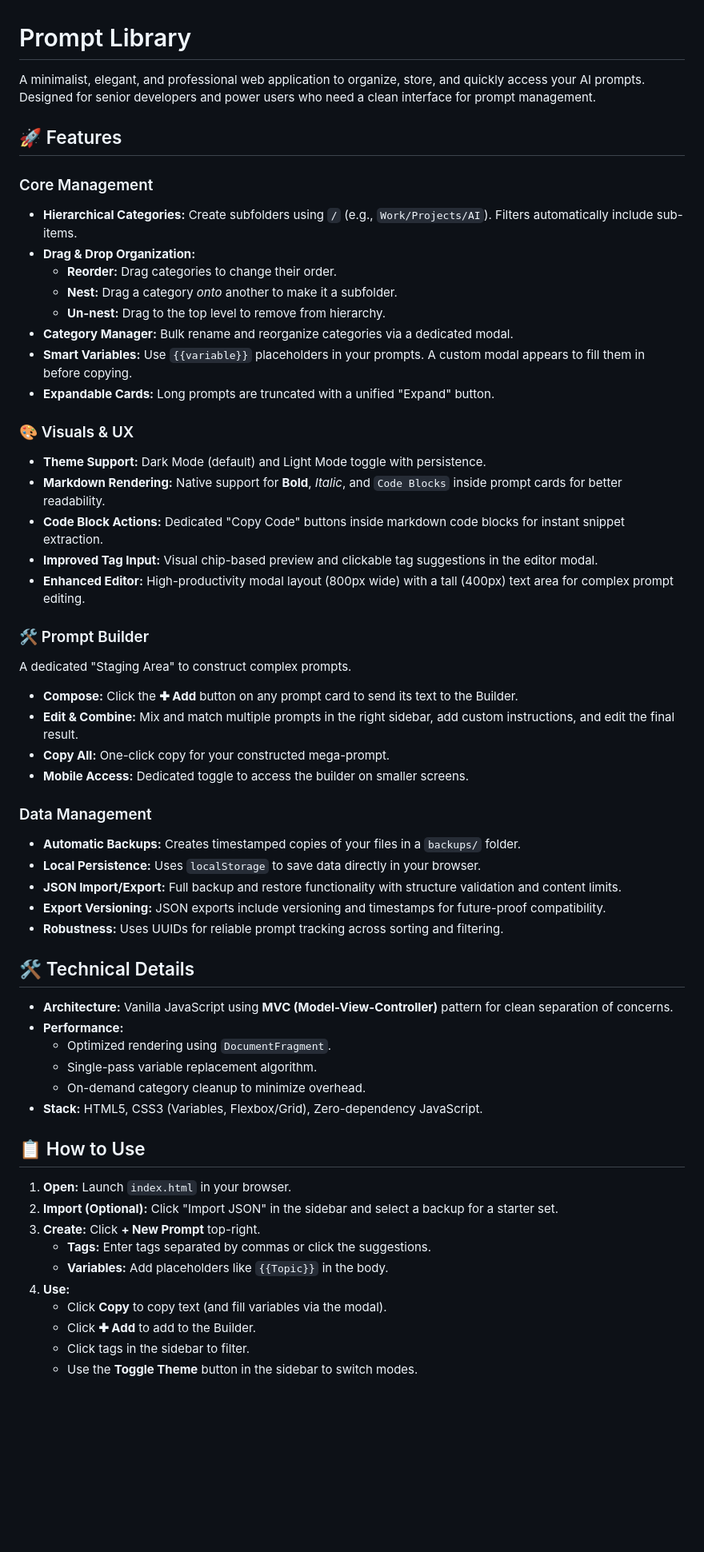
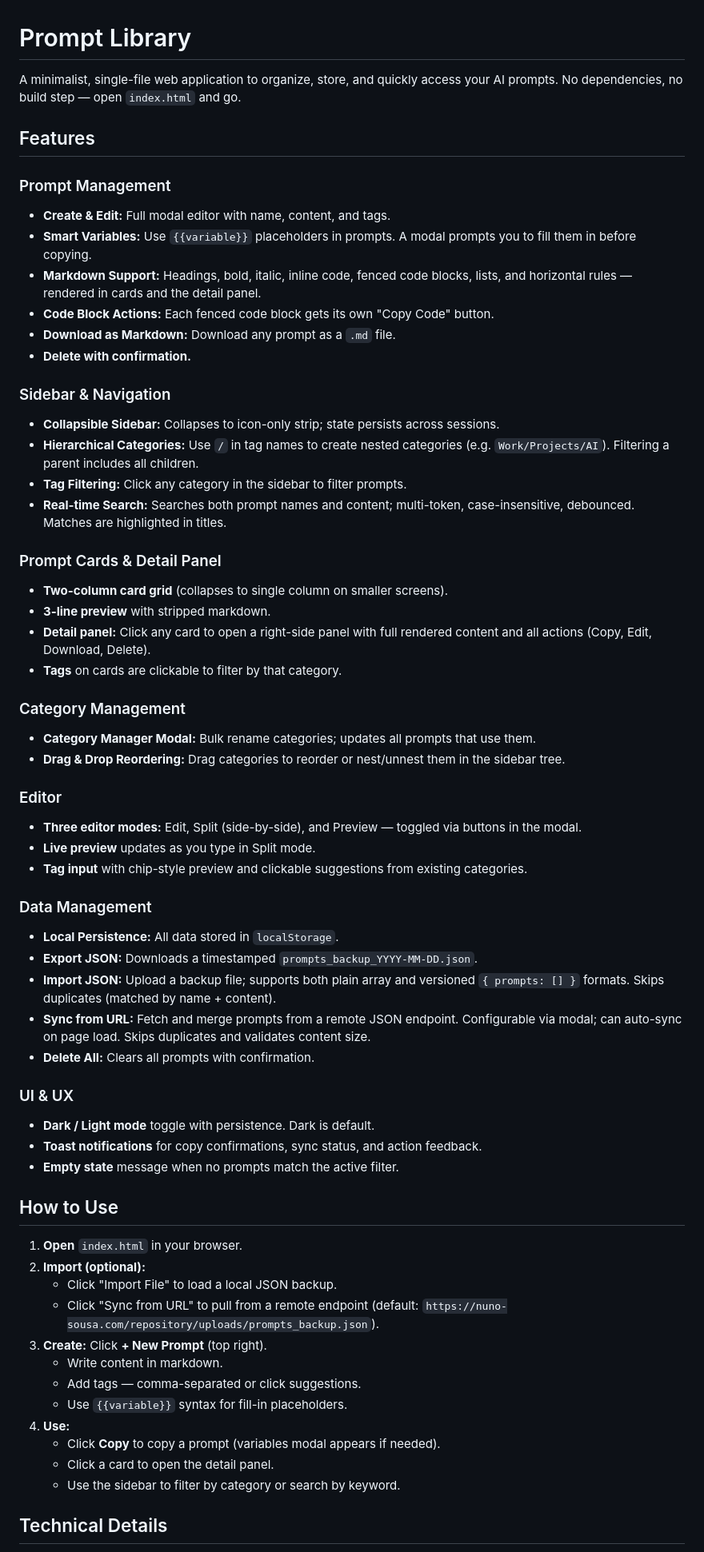
Before and after one commit to NuninhoSousa25/Prompt-Library, a Markdown page: README.md, the part around one of its changes. Shown at 80% size. GitHub-like rendering; blank space fills up the shorter version.

```diff
--- a/README.md
+++ b/README.md
@@ -1,59 +1,64 @@
 # Prompt Library
 
-A minimalist, elegant, and professional web application to organize, store, and quickly access your AI prompts. Designed for senior developers and power users who need a clean interface for prompt management.
+A minimalist, single-file web application to organize, store, and quickly access your AI prompts. No dependencies, no build step — open `index.html` and go.
 
-## 🚀 Features
+## Features
 
-### Core Management
-- **Hierarchical Categories:** Create subfolders using `/` (e.g., `Work/Projects/AI`). Filters automatically include sub-items.
-- **Drag & Drop Organization:**
-    - **Reorder:** Drag categories to change their order.
-    - **Nest:** Drag a category *onto* another to make it a subfolder.
-    - **Un-nest:** Drag to the top level to remove from hierarchy.
-- **Category Manager:** Bulk rename and reorganize categories via a dedicated modal.
-- **Smart Variables:** Use `{{variable}}` placeholders in your prompts. A custom modal appears to fill them in before copying.
-- **Expandable Cards:** Long prompts are truncated with a unified "Expand" button.
+### Prompt Management
+- **Create & Edit:** Full modal editor with name, content, and tags.
+- **Smart Variables:** Use `{{variable}}` placeholders in prompts. A modal prompts you to fill them in before copying.
+- **Markdown Support:** Headings, bold, italic, inline code, fenced code blocks, lists, and horizontal rules — rendered in cards and the detail panel.
+- **Code Block Actions:** Each fenced code block gets its own "Copy Code" button.
+- **Download as Markdown:** Download any prompt as a `.md` file.
+- **Delete with confirmation.**
 
-### 🎨 Visuals & UX
-- **Theme Support:** Dark Mode (default) and Light Mode toggle with persistence.
-- **Markdown Rendering:** Native support for **Bold**, *Italic*, and `Code Blocks` inside prompt cards for better readability.
-- **Code Block Actions:** Dedicated "Copy Code" buttons inside markdown code blocks for instant snippet extraction.
-- **Improved Tag Input:** Visual chip-based preview and clickable tag suggestions in the editor modal.
-- **Enhanced Editor:** High-productivity modal layout (800px wide) with a tall (400px) text area for complex prompt editing.
+### Sidebar & Navigation
+- **Collapsible Sidebar:** Collapses to icon-only strip; state persists across sessions.
+- **Hierarchical Categories:** Use `/` in tag names to create nested categories (e.g. `Work/Projects/AI`). Filtering a parent includes all children.
+- **Tag Filtering:** Click any category in the sidebar to filter prompts.
+- **Real-time Search:** Searches both prompt names and content; multi-token, case-insensitive, debounced. Matches are highlighted in titles.
 
-### 🛠️ Prompt Builder
-A dedicated "Staging Area" to construct complex prompts.
-- **Compose:** Click the **✚ Add** button on any prompt card to send its text to the Builder.
-- **Edit & Combine:** Mix and match multiple prompts in the right sidebar, add custom instructions, and edit the final result.
-- **Copy All:** One-click copy for your constructed mega-prompt.
-- **Mobile Access:** Dedicated toggle to access the builder on smaller screens.
+### Prompt Cards & Detail Panel
+- **Two-column card grid** (collapses to single column on smaller screens).
+- **3-line preview** with stripped markdown.
+- **Detail panel:** Click any card to open a right-side panel with full rendered content and all actions (Copy, Edit, Download, Delete).
+- **Tags** on cards are clickable to filter by that category.
+
+### Category Management
+- **Category Manager Modal:** Bulk rename categories; updates all prompts that use them.
+- **Drag & Drop Reordering:** Drag categories to reorder or nest/unnest them in the sidebar tree.
+
+### Editor
+- **Three editor modes:** Edit, Split (side-by-side), and Preview — toggled via buttons in the modal.
+- **Live preview** updates as you type in Split mode.
+- **Tag input** with chip-style preview and clickable suggestions from existing categories.
 
 ### Data Management
-- **Automatic Backups:** Creates timestamped copies of your files in a `backups/` folder.
-- **Local Persistence:** Uses `localStorage` to save data directly in your browser.
-- **JSON Import/Export:** Full backup and restore functionality with structure validation and content limits.
-- **Export Versioning:** JSON exports include versioning and timestamps for future-proof compatibility.
-- **Robustness:** Uses UUIDs for reliable prompt tracking across sorting and filtering.
+- **Local Persistence:** All data stored in `localStorage`.
+- **Export JSON:** Downloads a timestamped `prompts_backup_YYYY-MM-DD.json`.
+- **Import JSON:** Upload a backup file; supports both plain array and versioned `{ prompts: [] }` formats. Skips duplicates (matched by name + content).
+- **Sync from URL:** Fetch and merge prompts from a remote JSON endpoint. Configurable via modal; can auto-sync on page load. Skips duplicates and validates content size.
+- **Delete All:** Clears all prompts with confirmation.
 
-## 🛠️ Technical Details
+### UI & UX
+- **Dark / Light mode** toggle with persistence. Dark is default.
+- **Toast notifications** for copy confirmations, sync status, and action feedback.
+- **Empty state** message when no prompts match the active filter.
 
-- **Architecture:** Vanilla JavaScript using **MVC (Model-View-Controller)** pattern for clean separation of concerns.
-- **Performance:**
-    - Optimized rendering using `DocumentFragment`.
-    - Single-pass variable replacement algorithm.
-    - On-demand category cleanup to minimize overhead.
-- **Stack:** HTML5, CSS3 (Variables, Flexbox/Grid), Zero-dependency JavaScript.
+## How to Use
 
-## 📋 How to Use
+1. **Open** `index.html` in your browser.
+2. **Import (optional):**
+   - Click "Import File" to load a local JSON backup.
+   - Click "Sync from URL" to pull from a remote endpoint (default: `https://nuno-sousa.com/repository/uploads/prompts_backup.json`).
+3. **Create:** Click **+ New Prompt** (top right).
+   - Write content in markdown.
+   - Add tags — comma-separated or click suggestions.
+   - Use `{{variable}}` syntax for fill-in placeholders.
+4. **Use:**
+   - Click **Copy** to copy a prompt (variables modal appears if needed).
+   - Click a card to open the detail panel.
+   - Use the sidebar to filter by category or search by keyword.
 
-1. **Open:** Launch `index.html` in your browser.
-2. **Import (Optional):** Click "Import JSON" in the sidebar and select a backup for a starter set.
-3. **Create:** Click **+ New Prompt** top-right.
-    - **Tags:** Enter tags separated by commas or click the suggestions.
-    - **Variables:** Add placeholders like `{{Topic}}` in the body.
-4. **Use:**
-    - Click **Copy** to copy text (and fill variables via the modal).
-    - Click **✚ Add** to add to the Builder.
-    - Click tags in the sidebar to filter.
-    - Use the **Toggle Theme** button in the sidebar to switch modes.
+## Technical Details
 
```
Also changed, not shown: other parts of README.md (+19 -4 lines).
